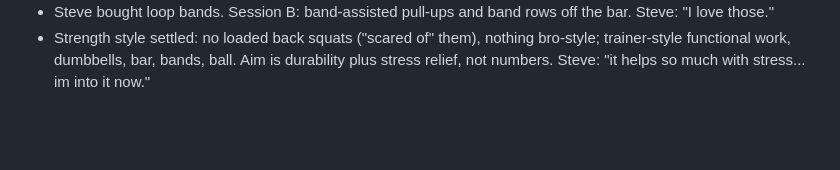
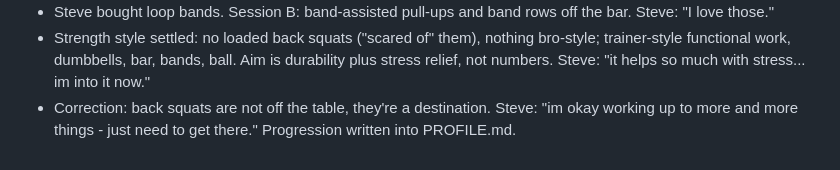
Before and after one commit to sjhansen3/workout_tracker, a Markdown page: data/decisions.md, the part around the change. Drawn GitHub-style; blank space fills up the shorter version.

Commit message:
Profile: work up to loaded lifts, not avoid them
Co-Authored-By: Claude Fable 5.1 <noreply@anthropic.com>
Claude-Session: https://claude.ai/code/session_01D1JheBwhYgigUFzvCCM8eX

```diff
--- a/data/decisions.md
+++ b/data/decisions.md
@@ -46,3 +46,4 @@
 - Steve ordered a 57" wall-mounted pull-up bar, due Fri 30 Oct. Session B (next week) gets pull-ups or band-assisted pull-ups once it's up.
 - Steve bought loop bands. Session B: band-assisted pull-ups and band rows off the bar. Steve: "I love those."
 - Strength style settled: no loaded back squats ("scared of" them), nothing bro-style; trainer-style functional work, dumbbells, bar, bands, ball. Aim is durability plus stress relief, not numbers. Steve: "it helps so much with stress... im into it now."
+- Correction: back squats are not off the table, they're a destination. Steve: "im okay working up to more and more things - just need to get there." Progression written into PROFILE.md.
```
Also changed, not shown: PROFILE.md (+1 -1 lines).
